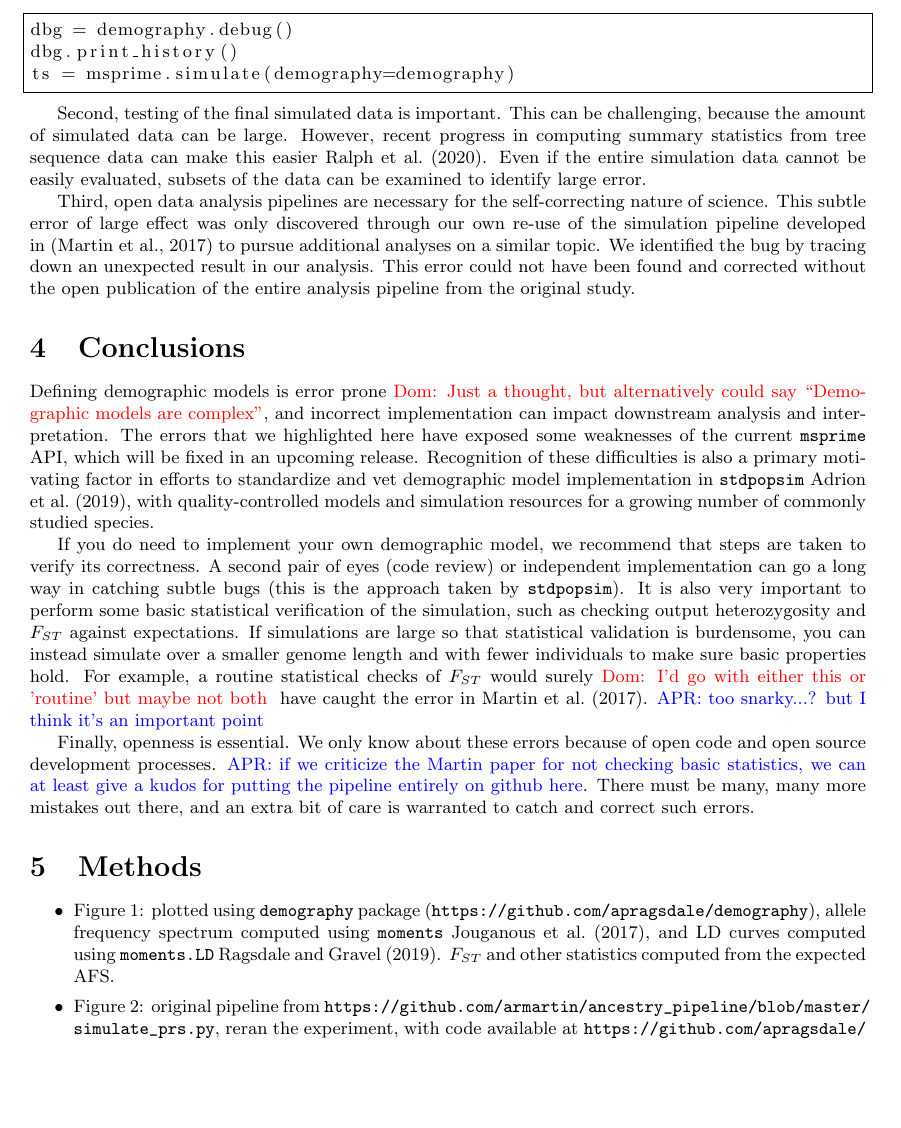
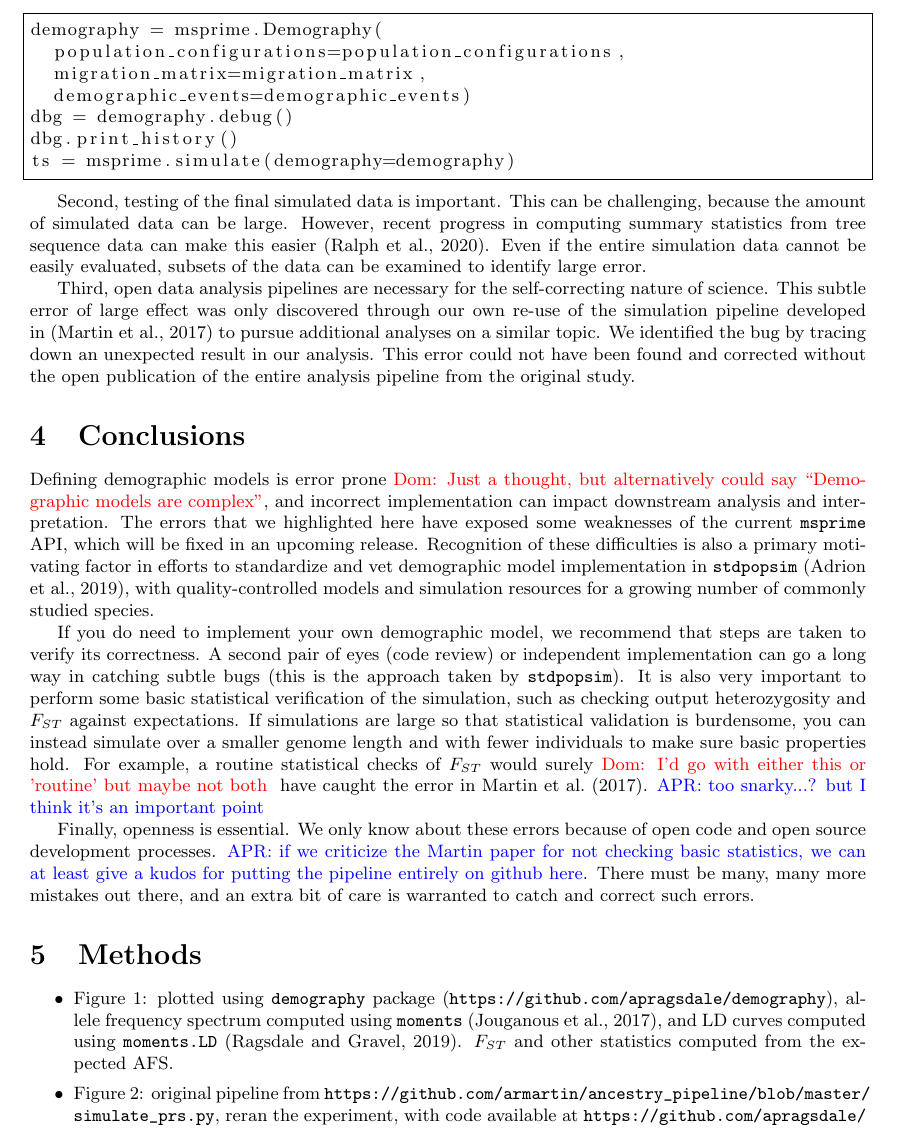
Before and after one commit to jeromekelleher/msprime-model-errors, a LaTeX document (paper.tex): part of page 3 of 6, cut at the place of the change, the shorter picture padded with empty space. Compiled offline with pdfLaTeX.

Commit message:
Minor tweaks.

```diff
--- a/paper.tex
+++ b/paper.tex
@@ -161,6 +161,10 @@ ts = msprime.simulate(
 \end{lstlisting}
 we would now write
 \begin{lstlisting}[frame=single]
+demography = msprime.Demography(
+  population_configurations=population_configurations,
+  migration_matrix=migration_matrix,
+  demographic_events=demographic_events)
 dbg = demography.debug()
 dbg.print_history()
 ts = msprime.simulate(demography=demography)
@@ -168,7 +172,8 @@ ts = msprime.simulate(demography=demography)
 
 Second, testing of the final simulated data is important. This can be challenging,
 because the amount of simulated data can be large. However, recent progress in
-computing summary statistics from tree sequence data can make this easier~\cite{ralph2020efficiently}.
+computing summary statistics from tree sequence data can make this
+easier~\citep{ralph2020efficiently}.
 Even if the entire simulation data cannot be easily evaluated, subsets of the data
 can be examined to identify large error.
 
@@ -187,7 +192,7 @@ impact downstream analysis and interpretation. The errors that we highlighted he
 exposed some weaknesses of the current \msprime\ API, which will be fixed in an
 upcoming release. Recognition of these difficulties is also a
 primary motivating factor in efforts to standardize and vet demographic model
-implementation in \stdpopsim~\cite{adrion2019community}, with quality-controlled
+implementation in \stdpopsim~\citep{adrion2019community}, with quality-controlled
 models and simulation resources for a growing number of commonly studied species.
 
 If you do need to implement your own demographic model, we recommend that steps are taken to
@@ -213,8 +218,8 @@ is warranted to catch and correct such errors.
 
 \begin{itemize}
 \item Figure 1: plotted using \texttt{demography} package (\url{https://github.com/apragsdale/demography}),
-allele frequency spectrum computed using \texttt{moments}~\cite{jouganous2017inferring}, and LD curves
-computed using \texttt{moments.LD}~\cite{ragsdale2019models}. $F_{ST}$ and other statistics computed
+allele frequency spectrum computed using \texttt{moments}~\citep{jouganous2017inferring}, and LD curves
+computed using \texttt{moments.LD}~\citep{ragsdale2019models}. $F_{ST}$ and other statistics computed
 from the expected AFS.
 \item Figure 2: original pipeline from \url{https://github.com/armartin/ancestry_pipeline/blob/master/simulate_prs.py},
 reran the experiment, with code available at \url{https://github.com/apragsdale/PRS}
```
